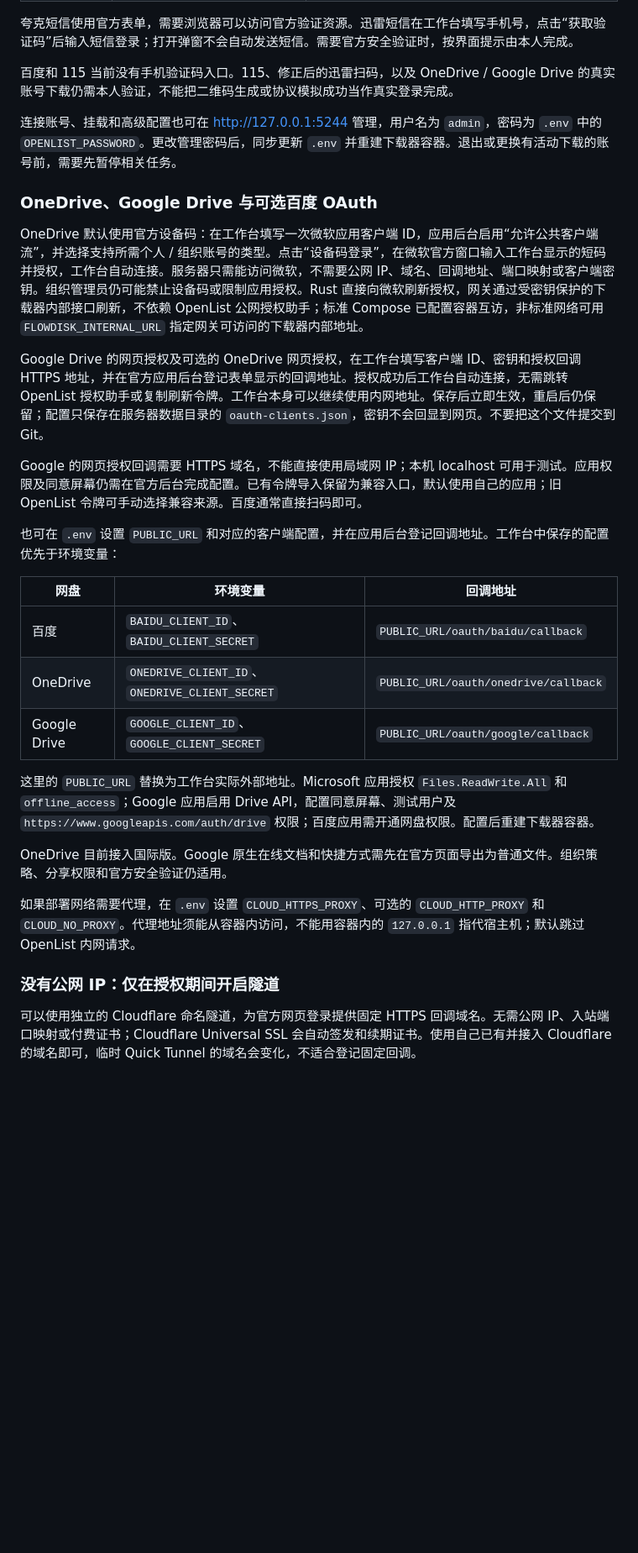
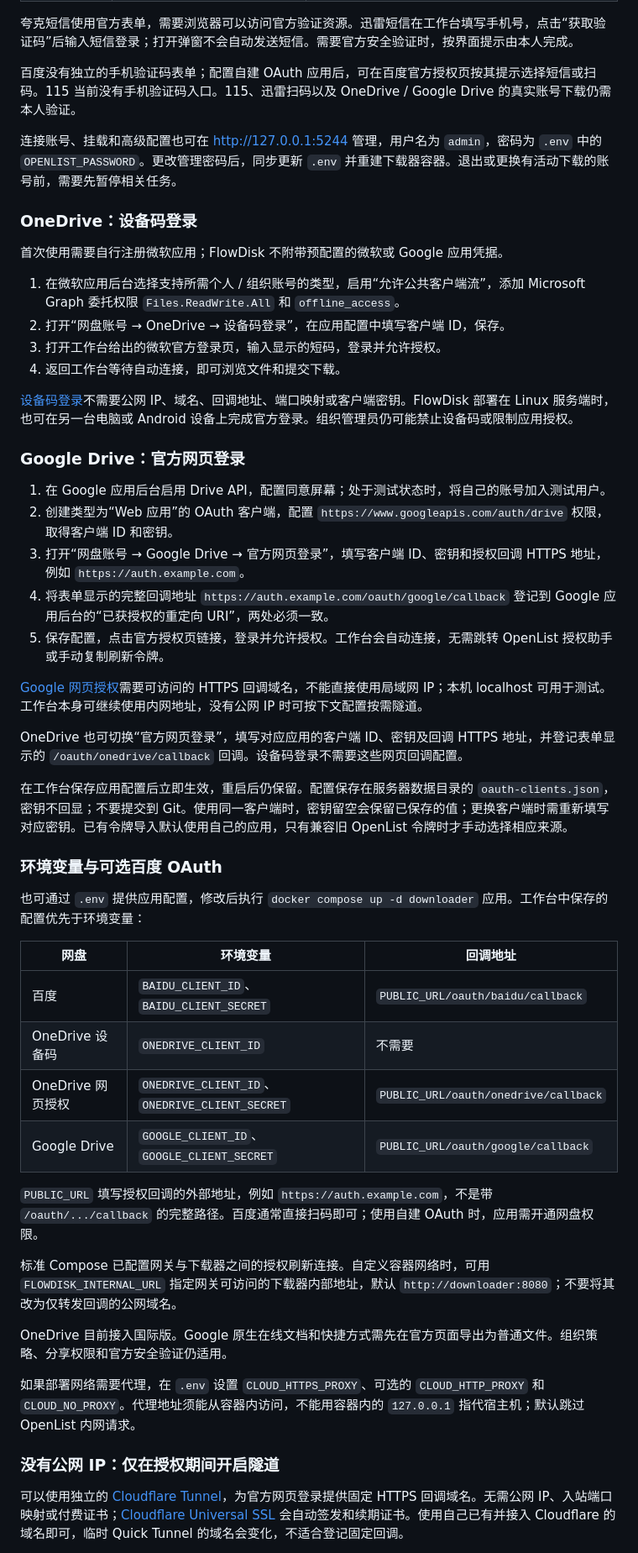
Before and after one commit to HosisoraLing/flowdisk, a Markdown page: README.md, the part around one of its changes. Shown at 84% size. Rendered like a GitHub page; blank space fills up the shorter version.

Commit message:
docs: clarify official login and on-demand OAuth tunnel setup

```diff
--- a/README.md
+++ b/README.md
@@ -74,27 +77,49 @@ ssh -L 8080:127.0.0.1:8080 -L 5244:127.0.0.1:5244 user@server
 
 夸克短信使用官方表单，需要浏览器可以访问官方验证资源。迅雷短信在工作台填写手机号，点击“获取验证码”后输入短信登录；打开弹窗不会自动发送短信。需要官方安全验证时，按界面提示由本人完成。
 
-百度和 115 当前没有手机验证码入口。115、修正后的迅雷扫码，以及 OneDrive / Google Drive 的真实账号下载仍需本人验证，不能把二维码生成或协议模拟成功当作真实登录完成。
+百度没有独立的手机验证码表单；配置自建 OAuth 应用后，可在百度官方授权页按其提示选择短信或扫码。115 当前没有手机验证码入口。115、迅雷扫码以及 OneDrive / Google Drive 的真实账号下载仍需本人验证。
 
 连接账号、挂载和高级配置也可在 <http://127.0.0.1:5244> 管理，用户名为 `admin`，密码为 `.env` 中的 `OPENLIST_PASSWORD`。更改管理密码后，同步更新 `.env` 并重建下载器容器。退出或更换有活动下载的账号前，需要先暂停相关任务。
 
-### OneDrive、Google Drive 与可选百度 OAuth
+### OneDrive：设备码登录
 
-OneDrive 默认使用官方设备码：在工作台填写一次微软应用客户端 ID，应用后台启用“允许公共客户端流”，并选择支持所需个人 / 组织账号的类型。点击“设备码登录”，在微软官方窗口输入工作台显示的短码并授权，工作台自动连接。服务器只需能访问微软，不需要公网 IP、域名、回调地址、端口映射或客户端密钥。组织管理员仍可能禁止设备码或限制应用授权。Rust 直接向微软刷新授权，网关通过受密钥保护的下载器内部接口刷新，不依赖 OpenList 公网授权助手；标准 Compose 已配置容器互访，非标准网络可用 `FLOWDISK_INTERNAL_URL` 指定网关可访问的下载器内部地址。
+首次使用需要自行注册微软应用；FlowDisk 不附带预配置的微软或 Google 应用凭据。
 
-Google Drive 的网页授权及可选的 OneDrive 网页授权，在工作台填写客户端 ID、密钥和授权回调 HTTPS 地址，并在官方应用后台登记表单显示的回调地址。授权成功后工作台自动连接，无需跳转 OpenList 授权助手或复制刷新令牌。工作台本身可以继续使用内网地址。保存后立即生效，重启后仍保留；配置只保存在服务器数据目录的 `oauth-clients.json`，密钥不会回显到网页。不要把这个文件提交到 Git。
+1. 在微软应用后台选择支持所需个人 / 组织账号的类型，启用“允许公共客户端流”，添加 Microsoft Graph 委托权限 `Files.ReadWrite.All` 和 `offline_access`。
+2. 打开“网盘账号 → OneDrive → 设备码登录”，在应用配置中填写客户端 ID，保存。
+3. 打开工作台给出的微软官方登录页，输入显示的短码，登录并允许授权。
+4. 返回工作台等待自动连接，即可浏览文件和提交下载。
 
-Google 的网页授权回调需要 HTTPS 域名，不能直接使用局域网 IP；本机 localhost 可用于测试。应用权限及同意屏幕仍需在官方后台完成配置。已有令牌导入保留为兼容入口，默认使用自己的应用；旧 OpenList 令牌可手动选择兼容来源。百度通常直接扫码即可。
+[设备码登录](https://learn.microsoft.com/en-us/entra/identity-platform/v2-oauth2-device-code)不需要公网 IP、域名、回调地址、端口映射或客户端密钥。FlowDisk 部署在 Linux 服务端时，也可在另一台电脑或 Android 设备上完成官方登录。组织管理员仍可能禁止设备码或限制应用授权。
 
-也可在 `.env` 设置 `PUBLIC_URL` 和对应的客户端配置，并在应用后台登记回调地址。工作台中保存的配置优先于环境变量：
+### Google Drive：官方网页登录
+
+1. 在 Google 应用后台启用 Drive API，配置同意屏幕；处于测试状态时，将自己的账号加入测试用户。
+2. 创建类型为“Web 应用”的 OAuth 客户端，配置 `https://www.googleapis.com/auth/drive` 权限，取得客户端 ID 和密钥。
+3. 打开“网盘账号 → Google Drive → 官方网页登录”，填写客户端 ID、密钥和授权回调 HTTPS 地址，例如 `https://auth.example.com`。
+4. 将表单显示的完整回调地址 `https://auth.example.com/oauth/google/callback` 登记到 Google 应用后台的“已获授权的重定向 URI”，两处必须一致。
+5. 保存配置，点击官方授权页链接，登录并允许授权。工作台会自动连接，无需跳转 OpenList 授权助手或手动复制刷新令牌。
+
+[Google 网页授权](https://developers.google.com/identity/protocols/oauth2/web-server)需要可访问的 HTTPS 回调域名，不能直接使用局域网 IP；本机 localhost 可用于测试。工作台本身可继续使用内网地址，没有公网 IP 时可按下文配置按需隧道。
+
+OneDrive 也可切换“官方网页登录”，填写对应应用的客户端 ID、密钥及回调 HTTPS 地址，并登记表单显示的 `/oauth/onedrive/callback` 回调。设备码登录不需要这些网页回调配置。
+
+在工作台保存应用配置后立即生效，重启后仍保留。配置保存在服务器数据目录的 `oauth-clients.json`，密钥不回显；不要提交到 Git。使用同一客户端时，密钥留空会保留已保存的值；更换客户端时需重新填写对应密钥。已有令牌导入默认使用自己的应用，只有兼容旧 OpenList 令牌时才手动选择相应来源。
+
+### 环境变量与可选百度 OAuth
+
+也可通过 `.env` 提供应用配置，修改后执行 `docker compose up -d downloader` 应用。工作台中保存的配置优先于环境变量：
 
 | 网盘 | 环境变量 | 回调地址 |
 | --- | --- | --- |
 | 百度 | `BAIDU_CLIENT_ID`、`BAIDU_CLIENT_SECRET` | `PUBLIC_URL/oauth/baidu/callback` |
-| OneDrive | `ONEDRIVE_CLIENT_ID`、`ONEDRIVE_CLIENT_SECRET` | `PUBLIC_URL/oauth/onedrive/callback` |
+| OneDrive 设备码 | `ONEDRIVE_CLIENT_ID` | 不需要 |
+| OneDrive 网页授权 | `ONEDRIVE_CLIENT_ID`、`ONEDRIVE_CLIENT_SECRET` | `PUBLIC_URL/oauth/onedrive/callback` |
 | Google Drive | `GOOGLE_CLIENT_ID`、`GOOGLE_CLIENT_SECRET` | `PUBLIC_URL/oauth/google/callback` |
 
-这里的 `PUBLIC_URL` 替换为工作台实际外部地址。Microsoft 应用授权 `Files.ReadWrite.All` 和 `offline_access`；Google 应用启用 Drive API，配置同意屏幕、测试用户及 `https://www.googleapis.com/auth/drive` 权限；百度应用需开通网盘权限。配置后重建下载器容器。
+`PUBLIC_URL` 填写授权回调的外部地址，例如 `https://auth.example.com`，不是带 `/oauth/.../callback` 的完整路径。百度通常直接扫码即可；使用自建 OAuth 时，应用需开通网盘权限。
+
+标准 Compose 已配置网关与下载器之间的授权刷新连接。自定义容器网络时，可用 `FLOWDISK_INTERNAL_URL` 指定网关可访问的下载器内部地址，默认 `http://downloader:8080`；不要将其改为仅转发回调的公网域名。
 
 OneDrive 目前接入国际版。Google 原生在线文档和快捷方式需先在官方页面导出为普通文件。组织策略、分享权限和官方安全验证仍适用。
 
@@ -102,5 +127,5 @@ OneDrive 目前接入国际版。Google 原生在线文档和快捷方式需先
 
 ### 没有公网 IP：仅在授权期间开启隧道
 
-可以使用独立的 Cloudflare 命名隧道，为官方网页登录提供固定 HTTPS 回调域名。无需公网 IP、入站端口映射或付费证书；Cloudflare Universal SSL 会自动签发和续期证书。使用自己已有并接入 Cloudflare 的域名即可，临时 Quick Tunnel 的域名会变化，不适合登记固定回调。
+可以使用独立的 [Cloudflare Tunnel](https://developers.cloudflare.com/cloudflare-one/networks/connectors/cloudflare-tunnel/)，为官方网页登录提供固定 HTTPS 回调域名。无需公网 IP、入站端口映射或付费证书；[Cloudflare Universal SSL](https://developers.cloudflare.com/ssl/edge-certificates/universal-ssl/) 会自动签发和续期证书。使用自己已有并接入 Cloudflare 的域名即可，临时 Quick Tunnel 的域名会变化，不适合登记固定回调。
 
```
Also changed, not shown: other parts of README.md (+15 -4 lines).
